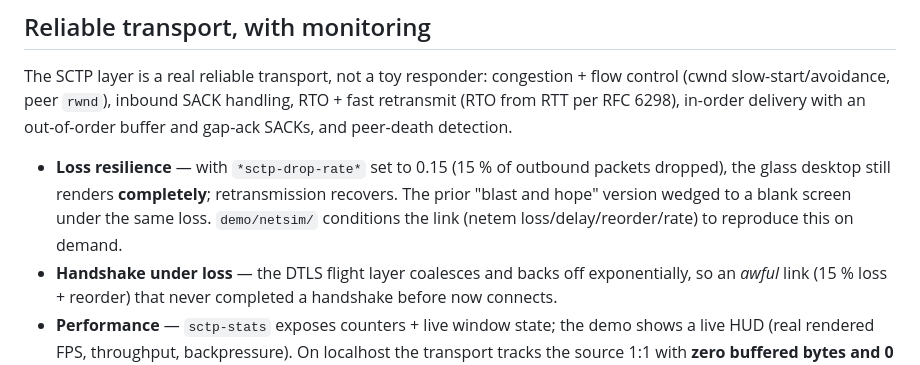
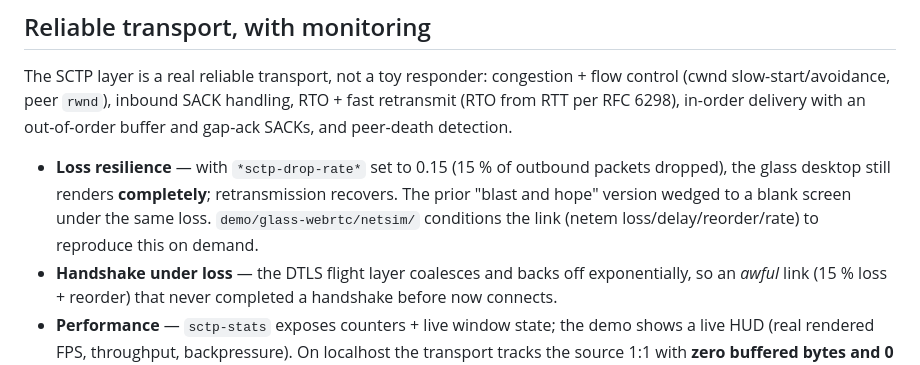
Before and after one commit to modus-lisp/webrtc-data, a Markdown page: README.md, the part around the change. Drawn GitHub-style.

Commit message:
docs: fix netsim path (demo/glass-webrtc/netsim, not demo/netsim)
Co-Authored-By: Claude Opus 4.8 (1M context) <noreply@anthropic.com>
Claude-Session: https://claude.ai/code/session_01DkSN6yCxqgteKpDAwS2V9f

```diff
--- a/README.md
+++ b/README.md
@@ -72,8 +72,8 @@ peer-death detection.
 
 - **Loss resilience** — with `*sctp-drop-rate*` set to 0.15 (15 % of outbound packets dropped),
   the glass desktop still renders **completely**; retransmission recovers. The prior "blast and
-  hope" version wedged to a blank screen under the same loss. `demo/netsim/` conditions the link
-  (netem loss/delay/reorder/rate) to reproduce this on demand.
+  hope" version wedged to a blank screen under the same loss. `demo/glass-webrtc/netsim/`
+  conditions the link (netem loss/delay/reorder/rate) to reproduce this on demand.
 - **Handshake under loss** — the DTLS flight layer coalesces and backs off exponentially, so an
   *awful* link (15 % loss + reorder) that never completed a handshake before now connects.
 - **Performance** — `sctp-stats` exposes counters + live window state; the demo shows a live HUD
```
